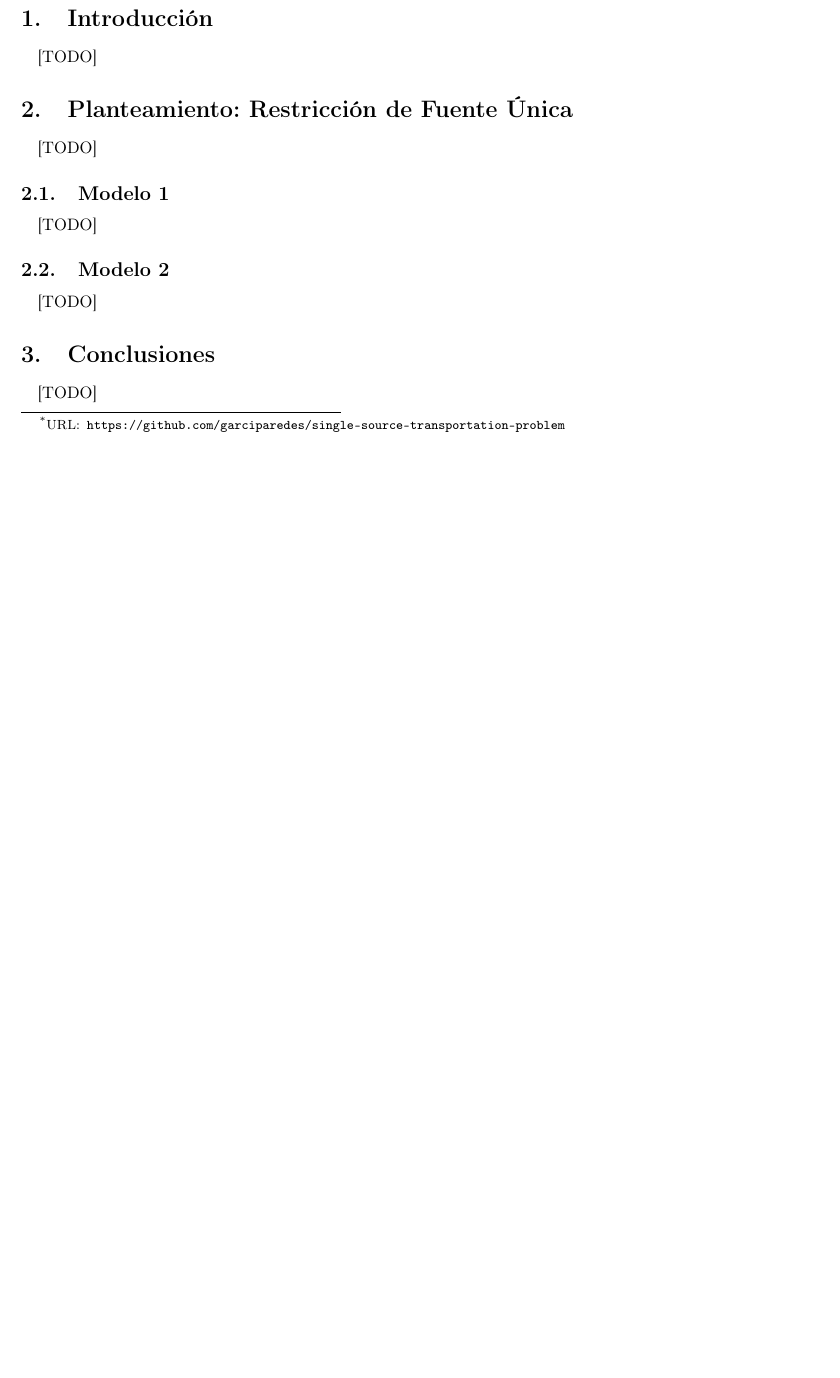
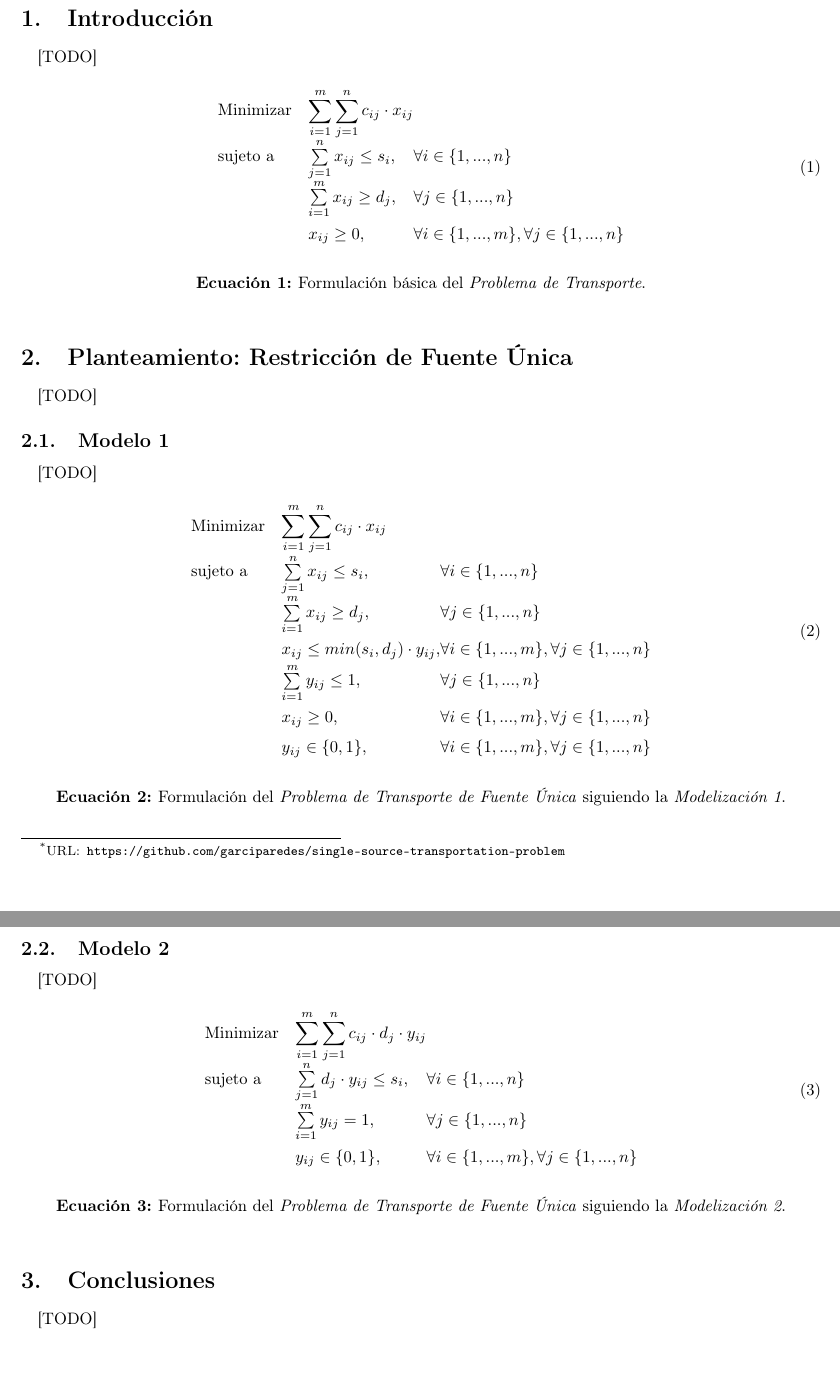
Before and after one commit to garciparedes/single-source-transportation-problem, a LaTeX paper (tex/document.tex, which reads tex/mystyle.sty): part of page 1 of 2 before the commit and two parts of pages 1 and 2 of 3 after it, the two joined at a grey line, cut so that both start at the same text, the shorter picture padded with empty space. Compiled offline with pdfLaTeX.

Commit message:
Added problem modelings

```diff
--- a/tex/document.tex
+++ b/tex/document.tex
@@ -26,6 +26,20 @@
     \paragraph{}
     [TODO]
 
+
+    \begin{eqfloat}
+      \begin{equation}
+        \begin{array}{ll@{}ll}
+          \text{Minimizar}	& \displaystyle \sum\limits_{i=1}^{m}\sum\limits_{j=1}^{n}c_{ij} \cdot x_{ij} \\
+          \text{sujeto a}		& \sum\limits_{j=1}^{n} x_{ij}	\leq s_{i}, & \forall i \in \{1,...,n\}\\
+                            &	\sum\limits_{i=1}^{m} x_{ij}	\geq d_{j}, & \forall j \in \{1,...,n\} \\
+                            & x_{ij}	\geq 0, 	& \forall i \in \{1,...,m\}, \forall j \in \{1,...,n\}
+        \end{array}
+      \end{equation}
+      \caption{Formulación básica del \emph{Problema de Transporte}.}
+      \label{eq:transportation-model}
+    \end{eqfloat}
+
   \section{Planteamiento: Restricción de Fuente Única}
   \label{sec:approach}
 
@@ -38,11 +52,41 @@
       \paragraph{}
       [TODO]
 
+      \begin{eqfloat}
+        \begin{equation}
+          \begin{array}{ll@{}ll}
+            \text{Minimizar}	& \displaystyle \sum\limits_{i=1}^{m}\sum\limits_{j=1}^{n}c_{ij} \cdot x_{ij} \\
+            \text{sujeto a}		& \sum\limits_{j=1}^{n} x_{ij}	\leq s_{i}, & \forall i \in \{1,...,n\}\\
+                              &	\sum\limits_{i=1}^{m} x_{ij}	\geq d_{j}, & \forall j \in \{1,...,n\} \\
+                              & x_{ij}	\leq min(s_{i}, d_{j}) \cdot y_{ij}, 	& \forall i \in \{1,...,m\}, \forall j \in \{1,...,n\} \\
+                              &	\sum\limits_{i=1}^{m} y_{ij}	\leq 1, & \forall j \in \{1,...,n\} \\
+                              & x_{ij}	\geq 0, 	& \forall i \in \{1,...,m\}, \forall j \in \{1,...,n\} \\
+                              & y_{ij}	\in \{0, 1\}, 	& \forall i \in \{1,...,m\}, \forall j \in \{1,...,n\} \\
+          \end{array}
+        \end{equation}
+        \caption{Formulación del \emph{Problema de Transporte de Fuente Única} siguiendo la \emph{Modelización 1}.}
+        \label{eq:single-source-transportation-model-1}
+      \end{eqfloat}
+
     \subsection{Modelo 2}
     \label{sec:approach-2}
 
       \paragraph{}
       [TODO]
+
+
+      \begin{eqfloat}
+        \begin{equation}
+          \begin{array}{ll@{}ll}
+            \text{Minimizar}	& \displaystyle \sum\limits_{i=1}^{m}\sum\limits_{j=1}^{n}c_{ij} \cdot d_{j} \cdot y_{ij} \\
+            \text{sujeto a}		& \sum\limits_{j=1}^{n} d_{j} \cdot y_{ij}	\leq s_{i}, & \forall i \in \{1,...,n\}\\
+                              &	\sum\limits_{i=1}^{m} y_{ij}	= 1, & \forall j \in \{1,...,n\} \\
+                              & y_{ij}	\in \{0, 1\}, 	& \forall i \in \{1,...,m\}, \forall j \in \{1,...,n\}
+          \end{array}
+        \end{equation}
+        \caption{Formulación del \emph{Problema de Transporte de Fuente Única} siguiendo la \emph{Modelización 2}.}
+        \label{eq:single-source-transportation-model-2}
+      \end{eqfloat}
 
   \section{Conclusiones}
   \label{sec:conclusions}
--- a/tex/mystyle.sty
+++ b/tex/mystyle.sty
@@ -16,3 +16,4 @@
 \setminted[text]{tabsize=1,fontsize=\footnotesize}
 \usepackage[title]{appendix}
 \usepackage{multirow}
+\usepackage[section]{placeins}
```
Also changed, not shown: tex/document.pdf.
